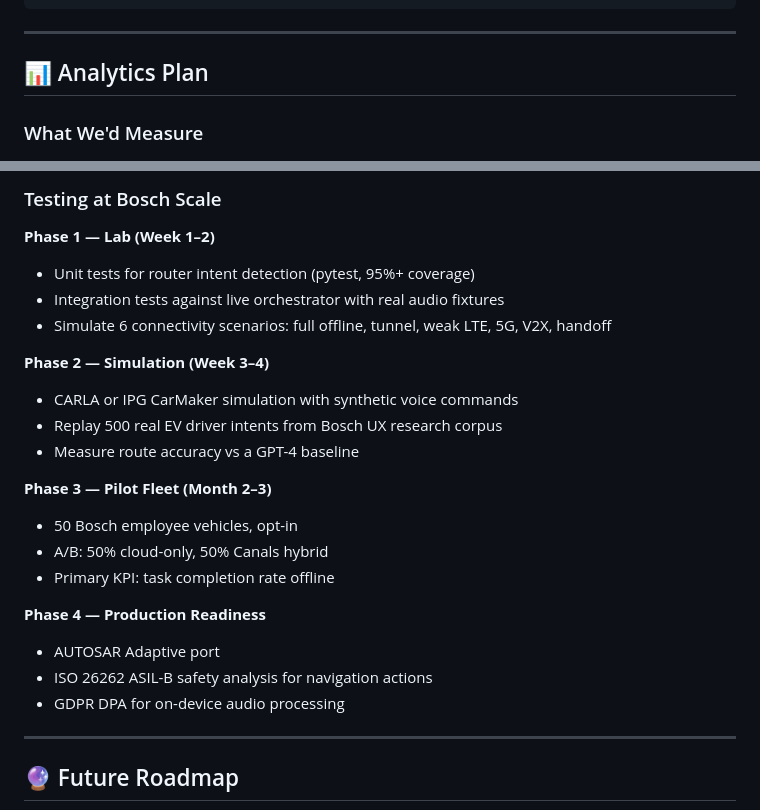
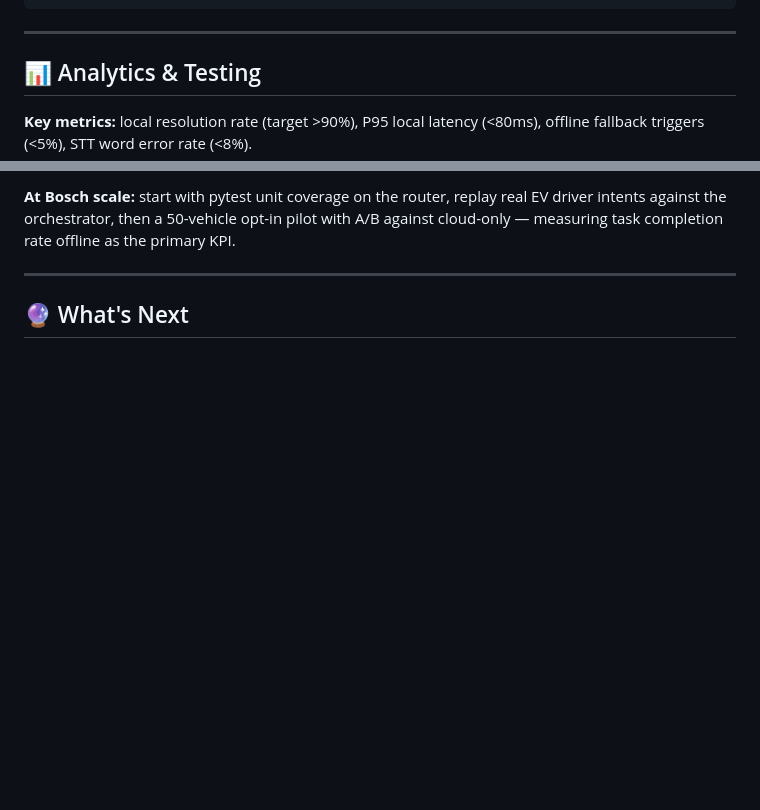
Before and after one commit to Bosch-Connected-Experience-26/Canals, a Markdown page: README.md, 2 parts joined by grey strips. Rendered like a GitHub page; blank space fills up the shorter version.

Commit message:
docs: shorten analytics/testing and roadmap sections for hackathon
Co-Authored-By: Claude Sonnet 4.6 <noreply@anthropic.com>

```diff
--- a/README.md
+++ b/README.md
@@ -313,7 +313,7 @@ Canals local-first
 
 ---
 
-## 📊 Analytics Plan
+## 📊 Analytics & Testing
 
-### What We'd Measure
+**Key metrics:** local resolution rate (target >90%), P95 local latency (<80ms), offline fallback triggers (<5%), STT word error rate (<8%).
 
@@ -341,26 +320,6 @@ graph LR
-### Testing at Bosch Scale
-
-**Phase 1 — Lab (Week 1–2)**
-- Unit tests for router intent detection (pytest, 95%+ coverage)
-- Integration tests against live orchestrator with real audio fixtures
-- Simulate 6 connectivity scenarios: full offline, tunnel, weak LTE, 5G, V2X, handoff
-
-**Phase 2 — Simulation (Week 3–4)**
-- CARLA or IPG CarMaker simulation with synthetic voice commands
-- Replay 500 real EV driver intents from Bosch UX research corpus
-- Measure route accuracy vs a GPT-4 baseline
-
-**Phase 3 — Pilot Fleet (Month 2–3)**
-- 50 Bosch employee vehicles, opt-in
-- A/B: 50% cloud-only, 50% Canals hybrid
-- Primary KPI: task completion rate offline
-
-**Phase 4 — Production Readiness**
-- AUTOSAR Adaptive port
-- ISO 26262 ASIL-B safety analysis for navigation actions
-- GDPR DPA for on-device audio processing
+**At Bosch scale:** start with pytest unit coverage on the router, replay real EV driver intents against the orchestrator, then a 50-vehicle opt-in pilot with A/B against cloud-only — measuring task completion rate offline as the primary KPI.
 
 ---
 
-## 🔮 Future Roadmap
+## 🔮 What's Next
 
```
Also changed, not shown: other parts of README.md (+6 -55 lines).
